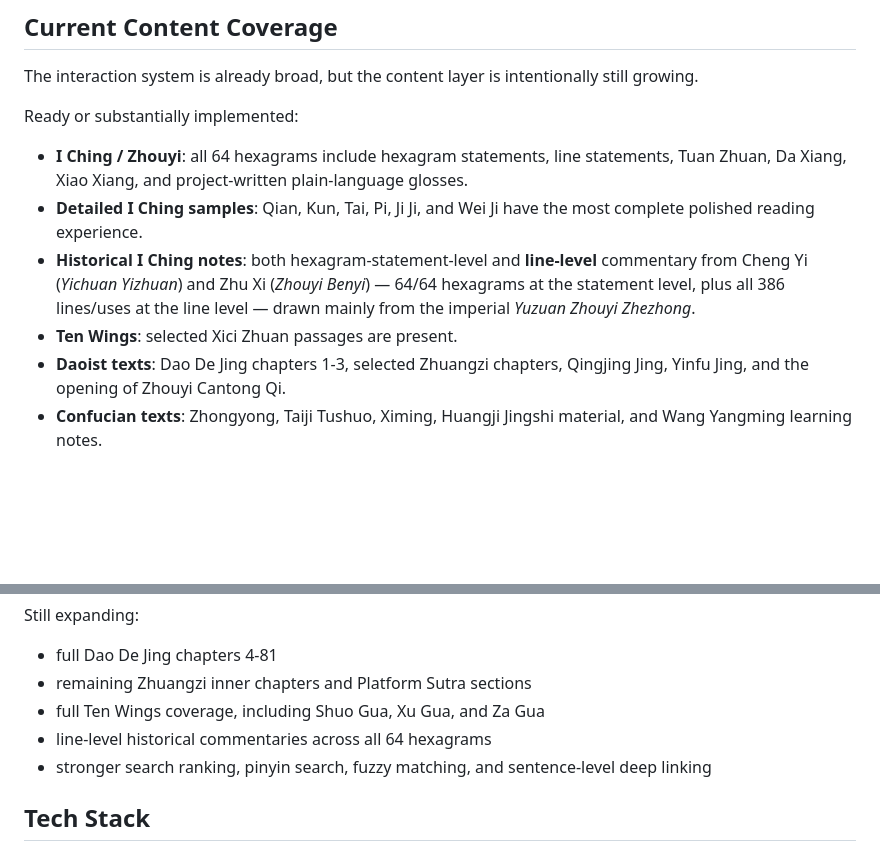
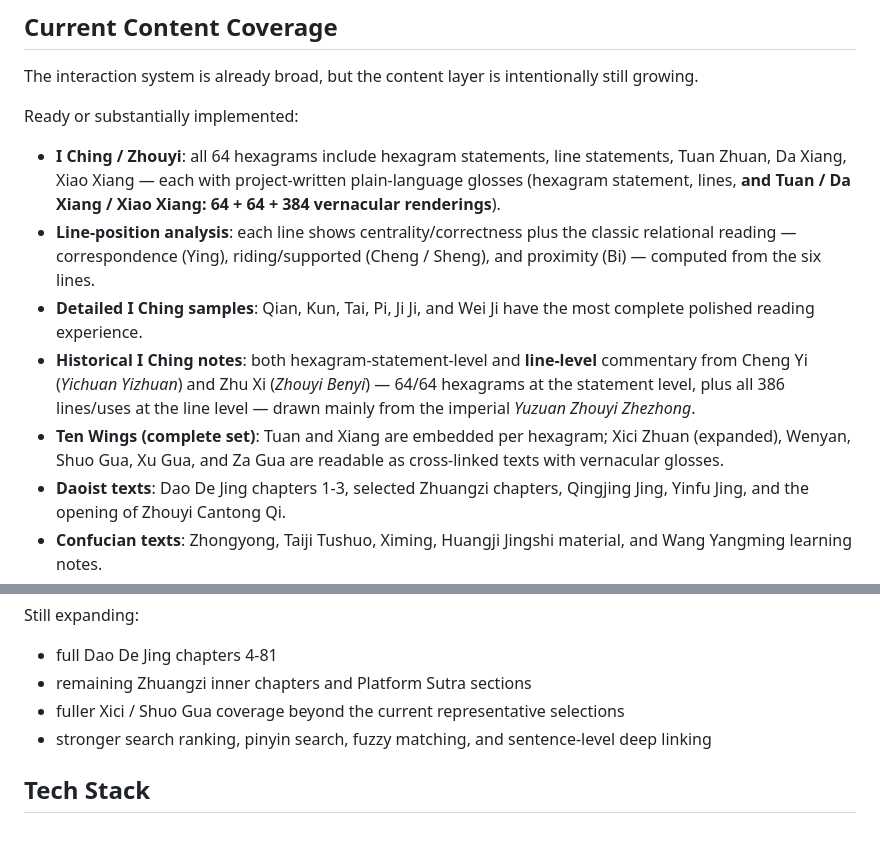
Before and after one commit to DaviRain-Su/classic_system, a Markdown page: README.md, 2 parts joined by grey strips. Rendered like a GitHub page; blank space fills up the shorter version.

```diff
--- a/README.md
+++ b/README.md
@@ -54,10 +54,11 @@ The interaction system is already broad, but the content layer is intentionally
 
 Ready or substantially implemented:
 
-- **I Ching / Zhouyi**: all 64 hexagrams include hexagram statements, line statements, Tuan Zhuan, Da Xiang, Xiao Xiang, and project-written plain-language glosses.
+- **I Ching / Zhouyi**: all 64 hexagrams include hexagram statements, line statements, Tuan Zhuan, Da Xiang, Xiao Xiang — each with project-written plain-language glosses (hexagram statement, lines, **and Tuan / Da Xiang / Xiao Xiang: 64 + 64 + 384 vernacular renderings**).
+- **Line-position analysis**: each line shows centrality/correctness plus the classic relational reading — correspondence (Ying), riding/supported (Cheng / Sheng), and proximity (Bi) — computed from the six lines.
 - **Detailed I Ching samples**: Qian, Kun, Tai, Pi, Ji Ji, and Wei Ji have the most complete polished reading experience.
 - **Historical I Ching notes**: both hexagram-statement-level and **line-level** commentary from Cheng Yi (*Yichuan Yizhuan*) and Zhu Xi (*Zhouyi Benyi*) — 64/64 hexagrams at the statement level, plus all 386 lines/uses at the line level — drawn mainly from the imperial *Yuzuan Zhouyi Zhezhong*.
-- **Ten Wings**: selected Xici Zhuan passages are present.
+- **Ten Wings (complete set)**: Tuan and Xiang are embedded per hexagram; Xici Zhuan (expanded), Wenyan, Shuo Gua, Xu Gua, and Za Gua are readable as cross-linked texts with vernacular glosses.
 - **Daoist texts**: Dao De Jing chapters 1-3, selected Zhuangzi chapters, Qingjing Jing, Yinfu Jing, and the opening of Zhouyi Cantong Qi.
 - **Confucian texts**: Zhongyong, Taiji Tushuo, Ximing, Huangji Jingshi material, and Wang Yangming learning notes.
 - **Buddhist texts**: Heart Sutra, Diamond Sutra, Vimalakirti non-duality passage, Verses on the Eight Consciousnesses, selected Platform Sutra material, selected Bodhicaryavatara material, and a Four Dharma Seals guide.
@@ -67,8 +68,7 @@ Still expanding:
 
 - full Dao De Jing chapters 4-81
 - remaining Zhuangzi inner chapters and Platform Sutra sections
-- full Ten Wings coverage, including Shuo Gua, Xu Gua, and Za Gua
-- line-level historical commentaries across all 64 hexagrams
+- fuller Xici / Shuo Gua coverage beyond the current representative selections
 - stronger search ranking, pinyin search, fuzzy matching, and sentence-level deep linking
 
 ## Tech Stack
```
Also changed, not shown: README.zh-CN.md (+4 -4 lines).
